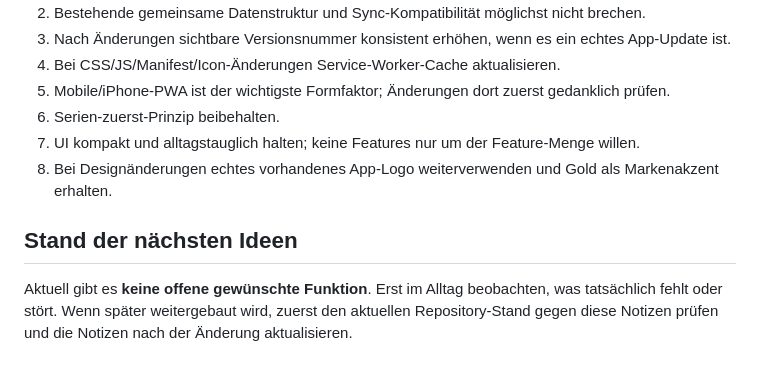
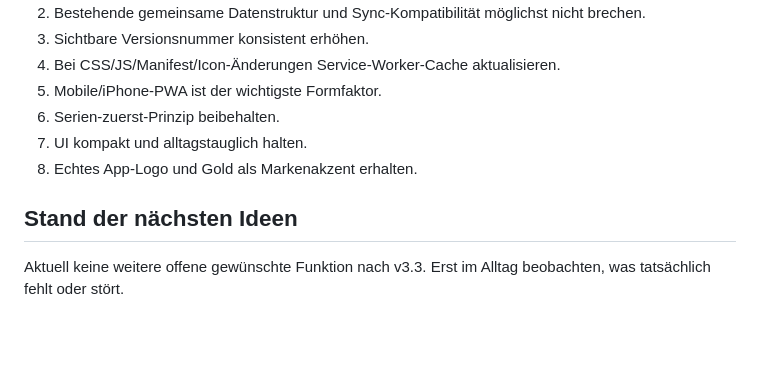
Before and after one commit to gesasmc/watchtrack-v2, a Markdown page: WATCHTRACK-NOTES.md, the part around one of its changes. Rendered like a GitHub page; blank space fills up the shorter version.

```diff
--- a/WATCHTRACK-NOTES.md
+++ b/WATCHTRACK-NOTES.md
@@ -139,11 +115,11 @@ Theme-Dateien: `theme-logo.css`, `theme-mode.css`, `theme-mode.js`, zusätzlich
 2. Bestehende gemeinsame Datenstruktur und Sync-Kompatibilität möglichst nicht brechen.
-3. Nach Änderungen sichtbare Versionsnummer konsistent erhöhen, wenn es ein echtes App-Update ist.
+3. Sichtbare Versionsnummer konsistent erhöhen.
 4. Bei CSS/JS/Manifest/Icon-Änderungen Service-Worker-Cache aktualisieren.
-5. Mobile/iPhone-PWA ist der wichtigste Formfaktor; Änderungen dort zuerst gedanklich prüfen.
+5. Mobile/iPhone-PWA ist der wichtigste Formfaktor.
 6. Serien-zuerst-Prinzip beibehalten.
-7. UI kompakt und alltagstauglich halten; keine Features nur um der Feature-Menge willen.
-8. Bei Designänderungen echtes vorhandenes App-Logo weiterverwenden und Gold als Markenakzent erhalten.
+7. UI kompakt und alltagstauglich halten.
+8. Echtes App-Logo und Gold als Markenakzent erhalten.
 
 ## Stand der nächsten Ideen
 
-Aktuell gibt es **keine offene gewünschte Funktion**. Erst im Alltag beobachten, was tatsächlich fehlt oder stört. Wenn später weitergebaut wird, zuerst den aktuellen Repository-Stand gegen diese Notizen prüfen und die Notizen nach der Änderung aktualisieren.
+Aktuell keine weitere offene gewünschte Funktion nach v3.3. Erst im Alltag beobachten, was tatsächlich fehlt oder stört.
```
Also changed, not shown: other parts of WATCHTRACK-NOTES.md (+49 -73 lines).
